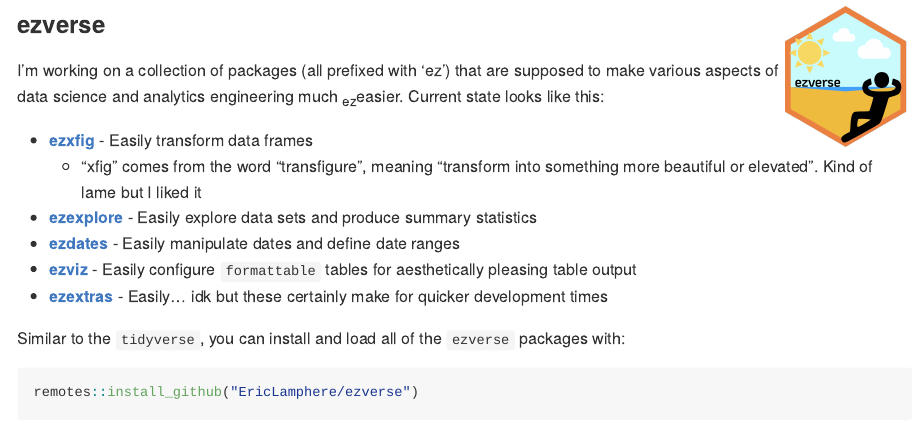
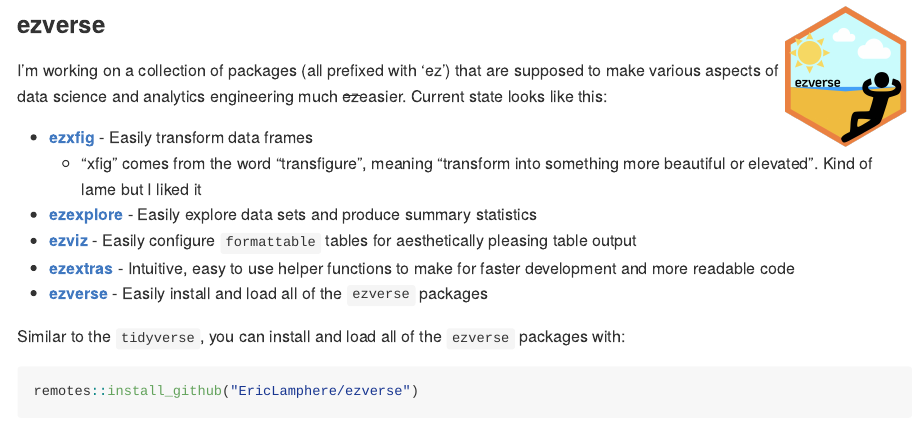
Before and after one commit to EricLamphere/EricLamphere, an R Markdown document (README.Rmd): the page in a window 1100 px wide, from 540 px down. The pictures show the output file README.md that the author committed with the source, drawn offline in the style of GitHub; badge pictures from the web are left out.

Commit message:
Deleting ezdates

```diff
--- a/README.Rmd
+++ b/README.Rmd
@@ -39,14 +39,14 @@ I don't have a ton in here currently, but the future is bright for these project
 [![CRAN status](https://www.r-pkg.org/badges/version/ezverse)](https://CRAN.R-project.org/package=ezverse)
 <!-- badges: end -->
 
-I'm working on a collection of packages (all prefixed with 'ez') that are supposed to make various aspects of data science and analytics engineering much ~ez~easier. Current state looks like this:
+I'm working on a collection of packages (all prefixed with 'ez') that are supposed to make various aspects of data science and analytics engineering much ~~ez~~easier. Current state looks like this:
 
 * [**ezxfig**](https://github.com/EricLamphere/ezxfig.git) - Easily transform data frames
   * "xfig" comes from the word "transfigure", meaning "transform into something more beautiful or elevated". Kind of lame but I liked it
 * [**ezexplore**](https://github.com/EricLamphere/ezexplore.git) - Easily explore data sets and produce summary statistics
-* [**ezdates**](https://github.com/EricLamphere/ezdates.git) - Easily manipulate dates and define date ranges
 * [**ezviz**](https://github.com/EricLamphere/ezviz.git) - Easily configure `formattable` tables for aesthetically pleasing table output
-* [**ezextras**](https://github.com/EricLamphere/ezextras.git) - Easily... idk but these certainly make for quicker development times
+* [**ezextras**](https://github.com/EricLamphere/ezextras.git) - Intuitive, easy to use helper functions to make for faster development and more readable code
+* [**ezverse**](https://github.com/EricLamphere/ezextras.git) - Easily install and load all of the `ezverse` packages
 
 Similar to the `tidyverse`, you can install and load all of the `ezverse` packages with:
 
```
Also changed, not shown: README.md.
